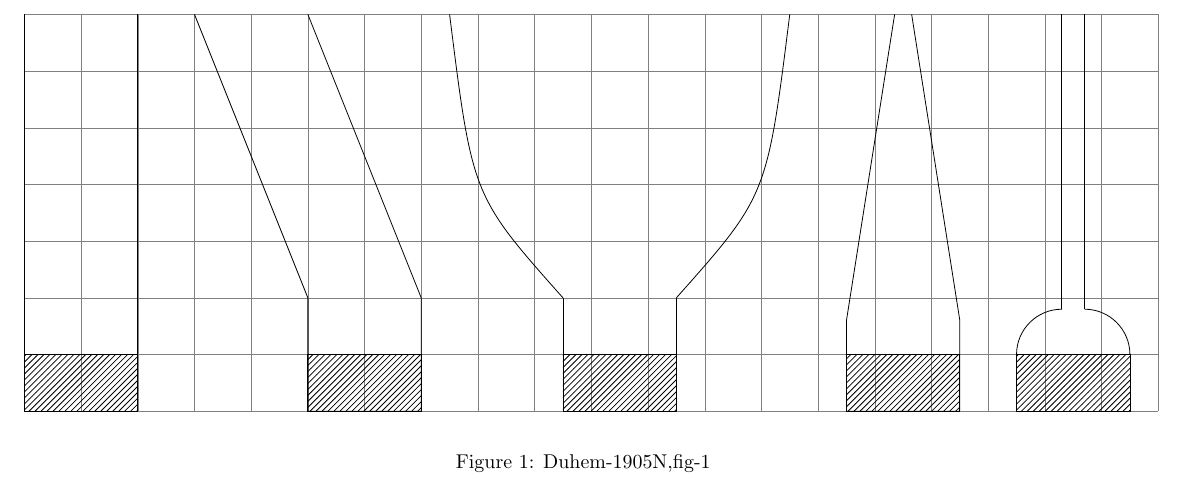
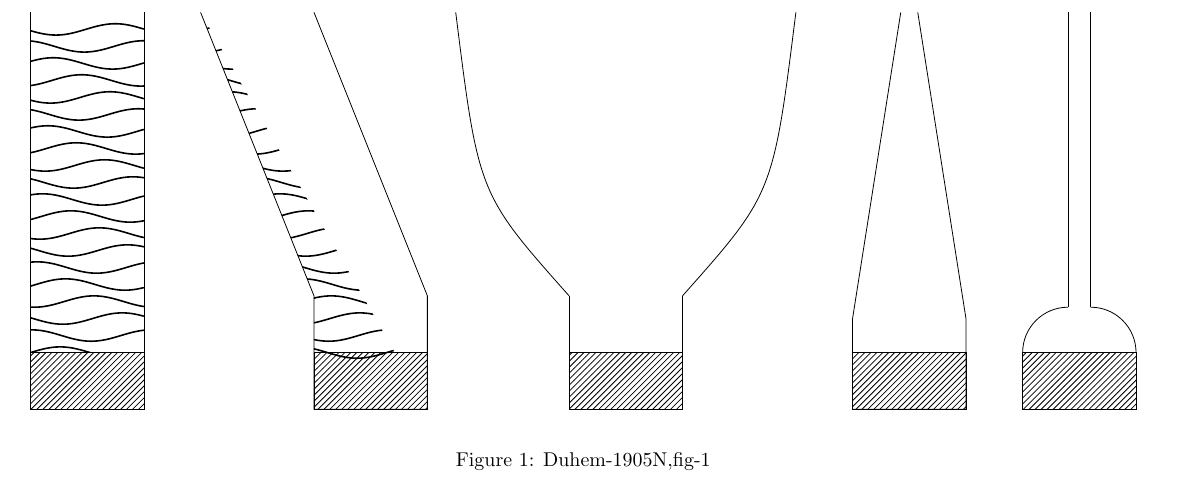
Before and after one commit to sgarciav/latex_docs, a LaTeX document (papers/upwork/TikZFigures/TikZFigures.tex): part of page 1 of 2, cut so that both start at the same text. Compiled offline with pdfLaTeX.

Commit message:
wip: Playing with custom patterns and specific scopes

```diff
--- a/papers/upwork/TikZFigures/TikZFigures.tex
+++ b/papers/upwork/TikZFigures/TikZFigures.tex
@@ -74,18 +90,41 @@
   \tikzmath{\s4 = \s3+\cw1*2+\width+2 - \d;}
   \tikzmath{\s5 = \s4 + \d + 3;}
 
-  % comment out
-  \draw[step=1cm,gray,very thin] (0,0) grid (\xmax,\ymax);
+  % % comment out
+  % \draw[step=1cm,gray,very thin] (0,0) grid (\xmax,\ymax);
 
   % Fig 1
-  \draw (0,\ymax) -- (0,0) -- (\width,0) -- (\width,\ymax);
-  \draw (0,\bh) -- (\width,\bh);
+  \draw (0,\ymax) -- (0,\bh) -- (\width,\bh) -- (\width,\ymax);
+  \draw (0,0) rectangle +(\width,\bh);
   \draw[pattern={north east lines}] (0,0) rectangle +(\width,\bh);
+  \begin{scope}
+    \tikzmath{\width = 2;}
+    \clip (0,\ymax) -- (0,\bh) -- (\width,\bh) -- (\width,\ymax);
+
+    % \draw[thick, decorate, decoration={snake, amplitude=0.2mm, segment length=3mm}]
+
+    \foreach \y in {0, 0.3, ..., 6} {
+      \draw[thick]
+      plot[domain=0:\width, smooth, samples=50]
+      (\x, {1+sin(3*\x r + \y*5 r)*0.1 + \y});
+    }
+  \end{scope}
 
   % Fig 2
   \draw (\s2,\ymax) -- (\s2+\width,\bh*2) -- (\s2+\width,0) -- (\s2+\width*2,0);
+  % \fill[pattern=customdashed] (\s2,\ymax) -- (\s2+\width,\bh*2) -- (\s2+\width,0) -- (\s2+\width*2,0);
   \draw (\s2+\width*2,0) -- (\s2+\width*2,\bh*2) -- (\s2+\width,\ymax);
   \draw[pattern={north east lines}] (\s2+\width,0) rectangle +(\width,\bh);
+  \begin{scope}
+    % \tikzmath{\width = 2; \s2 = \width + 1; \bh = 1;}
+    \clip (\s2,\ymax) -- (\s2+\width,\bh*2) -- (\s2+\width,0) -- (\s2+\width*2,0);
+
+    \foreach \y in {0, 0.3, ..., 6} {
+      \draw[thick]
+      plot[domain=0:5, smooth, samples=50]
+      (\x+\s2, {1+sin(3*(\x+\s2) r + \y*5 r)*0.1 + \y});
+    }
+  \end{scope}
 
   % Fig 3
   \tikzmath{\c = 0.7; \cx = 0.1; \cy1 = (\ymax + \bh*2) / 2 - \c;}
```
Also changed, not shown: papers/upwork/TikZFigures/TikZFigures.tex (20 more changed lines).
